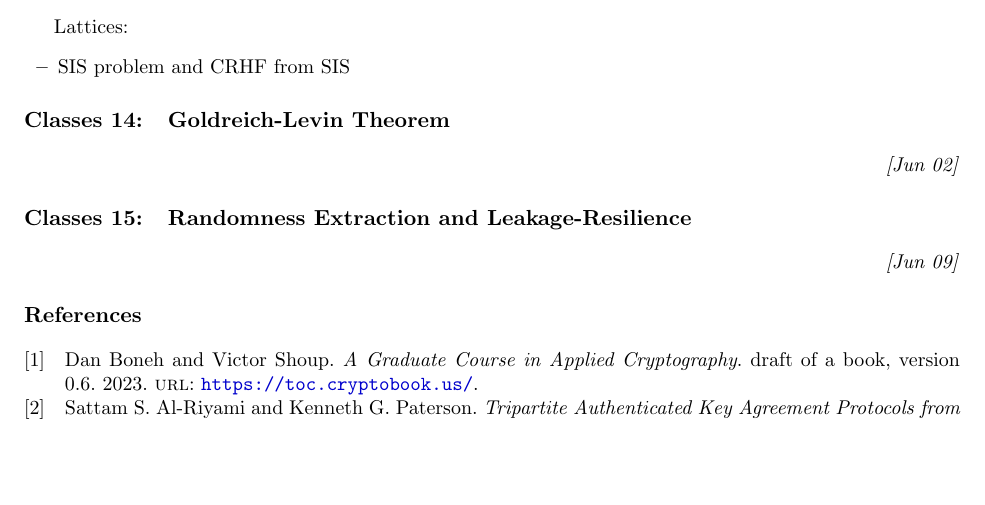
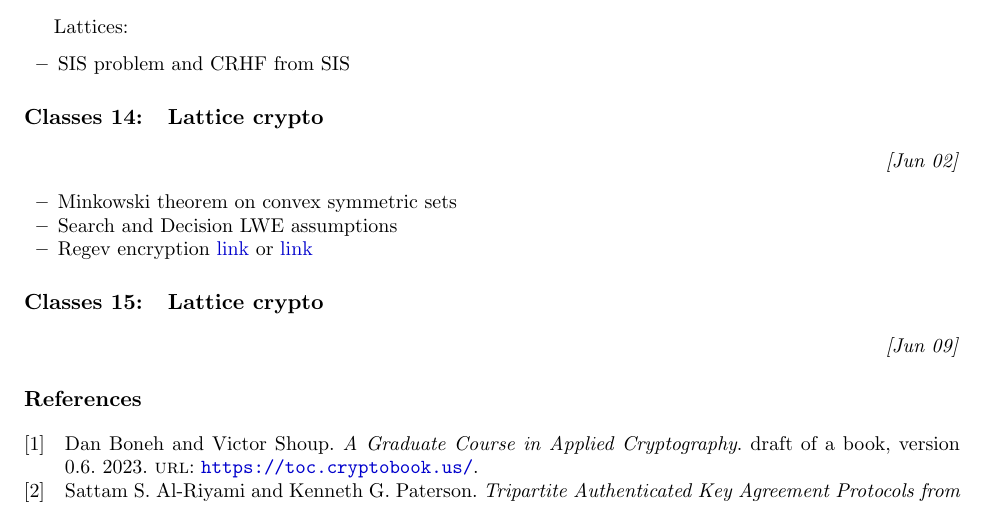
Before and after one commit to marmistrz/cryptography-2024L, a LaTeX thesis (LaTeX/classes.tex): part of page 3 of 3, cut so that both start at the same text, the shorter picture padded with empty space. Compiled offline with pdfLaTeX.

Commit message:
classees

```diff
--- a/LaTeX/classes.tex
+++ b/LaTeX/classes.tex
@@ -151,10 +151,15 @@ Lattices:
 	\item SIS problem and CRHF from SIS
 \end{itemize}
 
-\section{Goldreich-Levin Theorem}
+\section{Lattice crypto}
 \DATE{Jun 02}
+\begin{itemize}
+	\item Minkowski theorem on convex symmetric sets
+	\item Search and Decision LWE assumptions
+	\item Regev encryption \href{https://www.youtube.com/watch?v=C_8_xsAwiyw}{link} or \href{https://perso.ens-lyon.fr/alain.passelegue/m2notes/class6.pdf}{link}
+\end{itemize}
 
-\section{Randomness Extraction and Leakage-Resilience}
+\section{Lattice crypto}
 \DATE{Jun 09}
 
 
```
